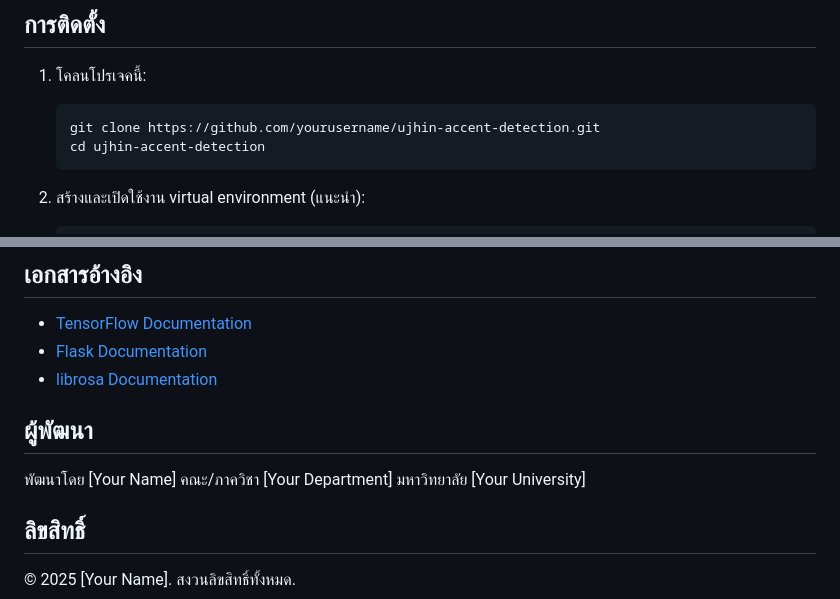
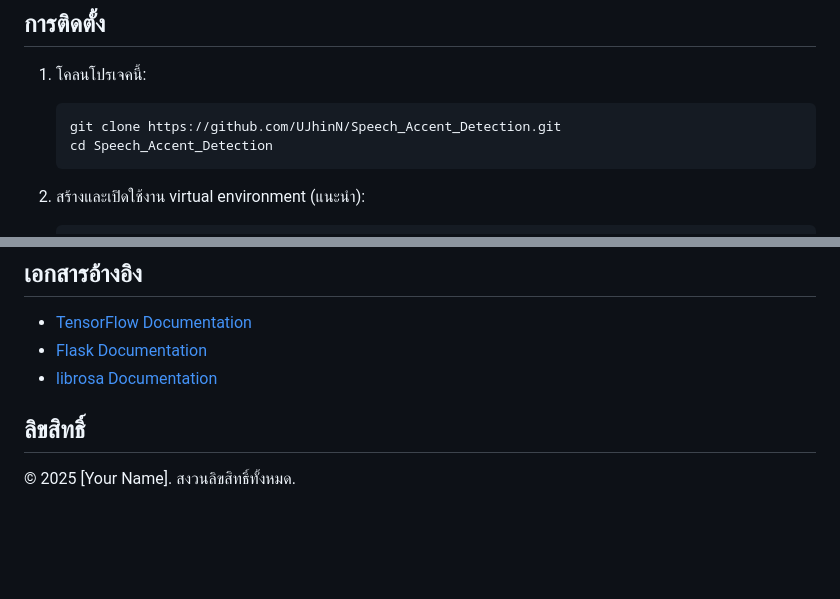
Before and after one commit to UJhinN/Speech_Accent_Detection, a Markdown page: README.md, 2 parts joined by grey strips. Rendered like a GitHub page; blank space fills up the shorter version.

````diff
--- a/README.md
+++ b/README.md
@@ -29,8 +29,8 @@ Ujhin เป็นแอพพลิเคชันที่ใช้ปัญ
 
 1. โคลนโปรเจคนี้:
    ```bash
-   git clone https://github.com/yourusername/ujhin-accent-detection.git
-   cd ujhin-accent-detection
+   git clone https://github.com/UJhinN/Speech_Accent_Detection.git
+   cd Speech_Accent_Detection
    ```
 
 2. สร้างและเปิดใช้งาน virtual environment (แนะนำ):
@@ -118,11 +118,6 @@ ujhin-accent-detection/
 - [Flask Documentation](https://flask.palletsprojects.com/)
 - [librosa Documentation](https://librosa.org/doc/latest/index.html)
 
-## ผู้พัฒนา
-
-พัฒนาโดย [Your Name]
-คณะ/ภาควิชา [Your Department]
-มหาวิทยาลัย [Your University]
 
 ## ลิขสิทธิ์
 
````
Also changed, not shown: other parts of README.md (+1 -1 lines).
